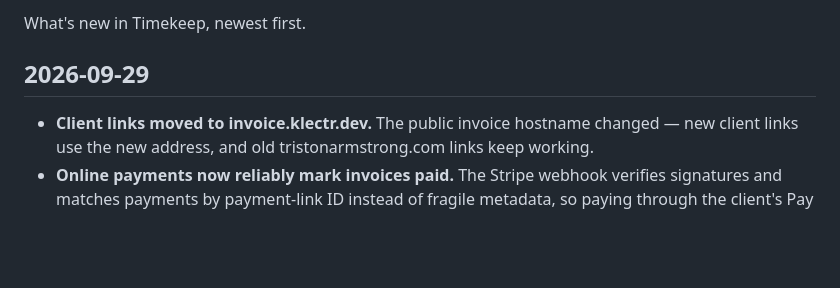
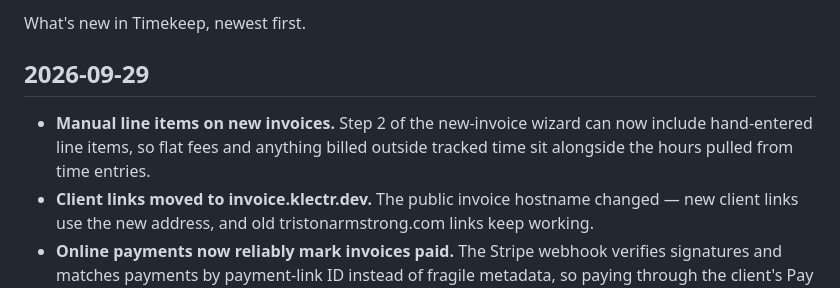
Before and after one commit to Klectr/zimer, a Markdown page: CHANGELOG.md, the part around the change. GitHub-like rendering; blank space fills up the shorter version.

Commit message:
676: WIP — changelog entry for manual line items

```diff
--- a/CHANGELOG.md
+++ b/CHANGELOG.md
@@ -4,6 +4,7 @@ What's new in Timekeep, newest first.
 
 ## 2026-09-29
 
+- **Manual line items on new invoices.** Step 2 of the new-invoice wizard can now include hand-entered line items, so flat fees and anything billed outside tracked time sit alongside the hours pulled from time entries.
 - **Client links moved to invoice.klectr.dev.** The public invoice hostname changed — new client links use the new address, and old tristonarmstrong.com links keep working.
 - **Online payments now reliably mark invoices paid.** The Stripe webhook verifies signatures and matches payments by payment-link ID instead of fragile metadata, so paying through the client's Pay button flips the invoice to paid.
 - **Invoice detail starts at the top.** Switching invoices resets the detail pane's scroll position instead of leaving you wherever the last invoice was scrolled.
```
